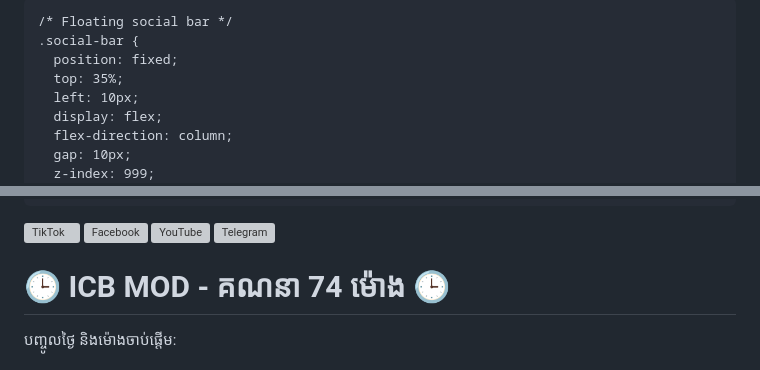
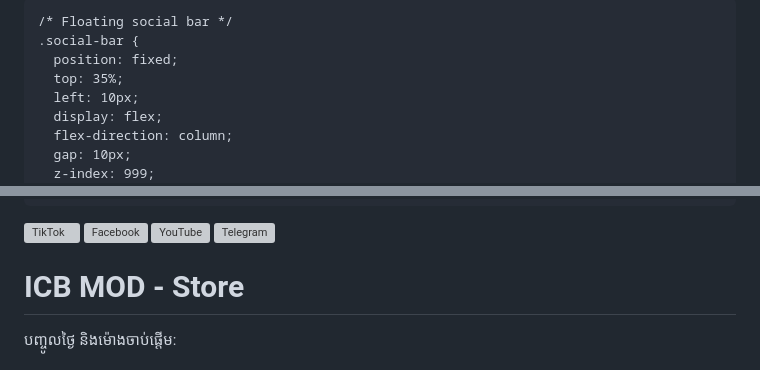
Before and after one commit to vatvann951-lab/icbmod, a Markdown page: README.md, 2 parts joined by grey strips. Rendered like a GitHub page; grey boxes are pictures that could not be loaded.

```diff
--- a/README.md
+++ b/README.md
@@ -3,7 +3,7 @@
 <head>
   <meta charset="utf-8" />
   <meta name="viewport" content="width=device-width,initial-scale=1" />
-  <title>ICB MOD - គណនា 74 ម៉ោង</title>
+  <title>ICB MOD - Store </title>
   <style>
     :root {
       --cyan: #00ffff;
@@ -124,7 +124,7 @@
   </a>
 </div>
 
-<h1>🕒 ICB MOD - គណនា 74 ម៉ោង 🕒</h1>
+<h1> ICB MOD - Store</h1>
 
 <div class="container">
   <label>បញ្ចូលថ្ងៃ និងម៉ោងចាប់ផ្តើម:</label><br>
```
